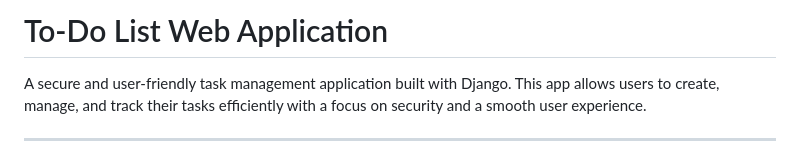
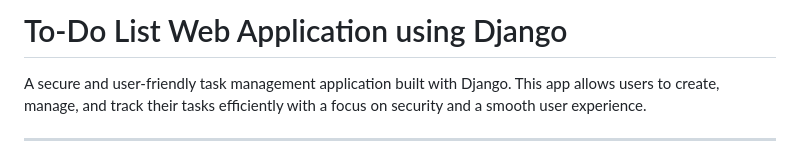
Before and after one commit to Shri2301/To_Do_List_WebApp, a Markdown page: README.md, the part around the change. GitHub-like rendering.

```diff
--- a/README.md
+++ b/README.md
@@ -1,4 +1,4 @@
-# To-Do List Web Application
+# To-Do List Web Application using Django
 
 A secure and user-friendly task management application built with Django. This app allows users to create, manage, and track their tasks efficiently with a focus on security and a smooth user experience.
 
```
